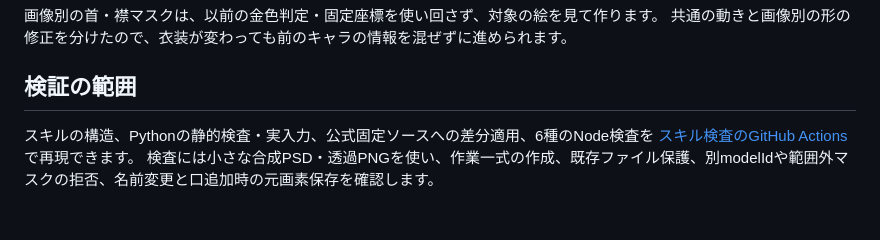
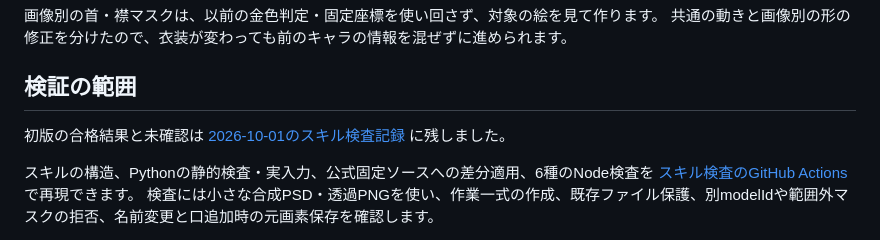
Before and after one commit to naochan3/vtuber-dev, a Markdown page: docs/reusable-skill.md, the part around the change. Rendered like a GitHub page; blank space fills up the shorter version.

```diff
--- a/docs/reusable-skill.md
+++ b/docs/reusable-skill.md
@@ -37,6 +37,8 @@ OBS用の一式と別PC向け引継ぎを残して。
 
 ## 検証の範囲
 
+初版の合格結果と未確認は [2026-10-01のスキル検査記録](skill-validation-2026-10-01.md) に残しました。
+
 スキルの構造、Pythonの静的検査・実入力、公式固定ソースへの差分適用、6種のNode検査を [スキル検査のGitHub Actions](https://github.com/naochan3/vtuber-dev/actions/workflows/skill-validation.yml) で再現できます。
 検査には小さな合成PSD・透過PNGを使い、作業一式の作成、既存ファイル保護、別modelIdや範囲外マスクの拒否、名前変更と口追加時の元画素保存を確認します。
 
```
Also changed, not shown: docs/skill-validation-2026-10-01.md (added, +41 -0 lines).
